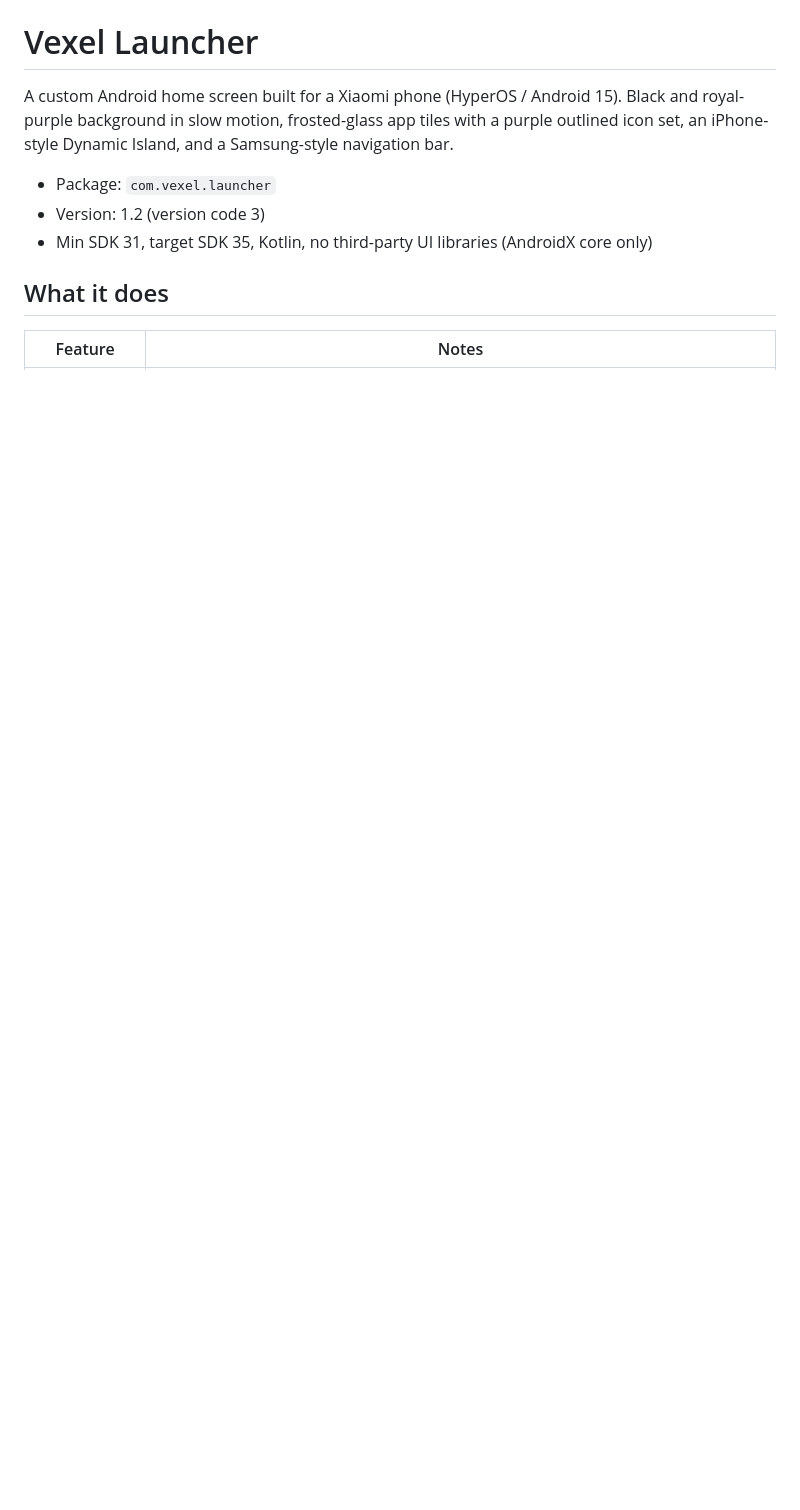
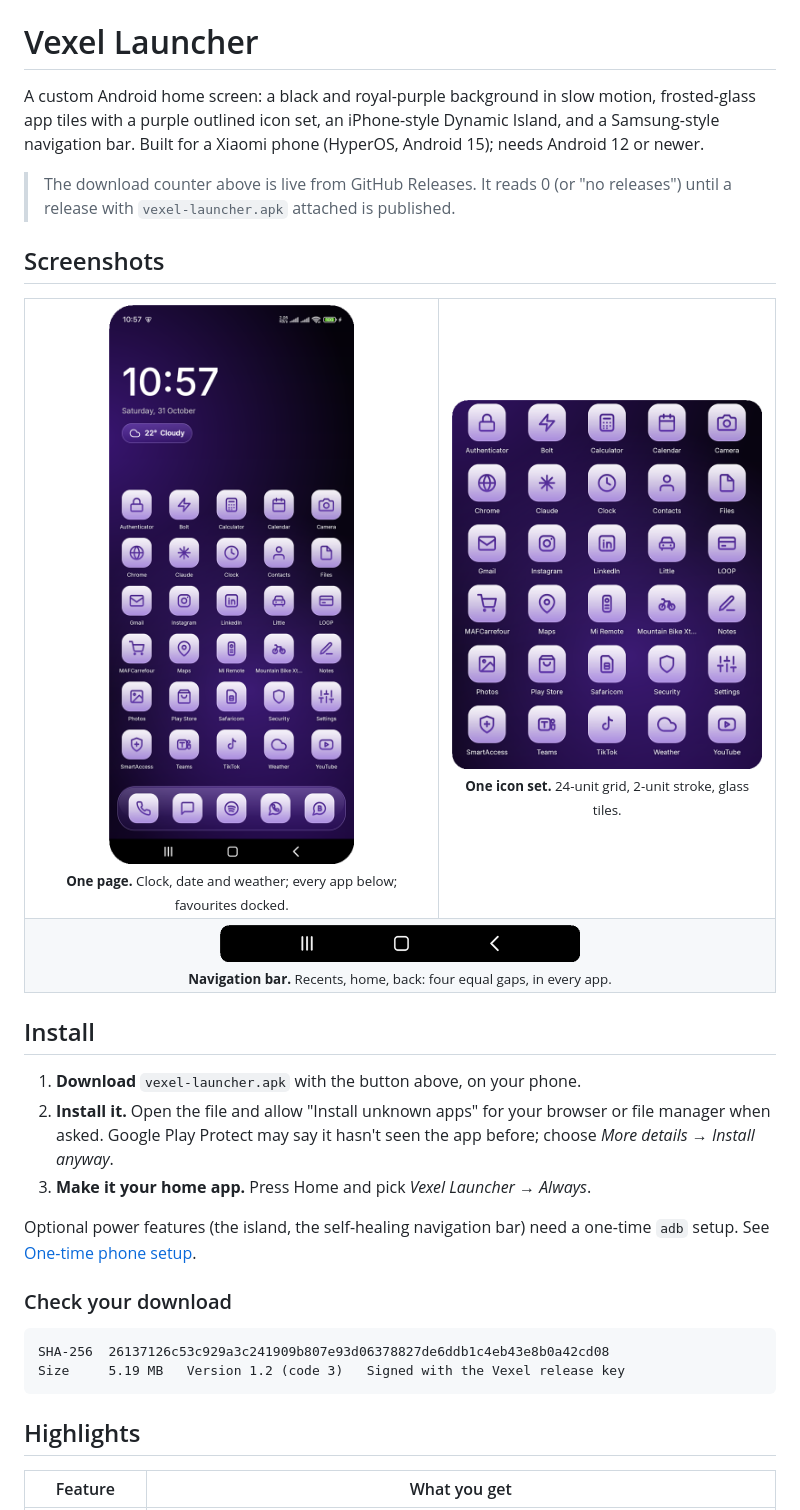
Before and after one commit to octocatblain/vexel, a Markdown page: README.md, the part around one of its changes. Rendered like a GitHub page; pictures changed too: docs/images/home.png (added), docs/images/icons.png (added), docs/images/navbar.png (added); blank space fills up the shorter version.

Commit message:
Add navbar image to documentation

````diff
--- a/README.md
+++ b/README.md
@@ -1,14 +19,42 @@
 # Vexel Launcher
 
-A custom Android home screen built for a Xiaomi phone (HyperOS / Android 15). Black and royal-purple
-background in slow motion, frosted-glass app tiles with a purple outlined icon set, an iPhone-style
-Dynamic Island, and a Samsung-style navigation bar.
+A custom Android home screen: a black and royal-purple background in slow motion, frosted-glass app tiles
+with a purple outlined icon set, an iPhone-style Dynamic Island, and a Samsung-style navigation bar.
+Built for a Xiaomi phone (HyperOS, Android 15); needs Android 12 or newer.
 
-- Package: `com.vexel.launcher`
-- Version: 1.2 (version code 3)
-- Min SDK 31, target SDK 35, Kotlin, no third-party UI libraries (AndroidX core only)
+> The download counter above is live from GitHub Releases. It reads 0 (or "no releases") until a release with
+> `vexel-launcher.apk` attached is published.
 
-## What it does
+## Screenshots
 
-| Feature | Notes |
+<table>
+  <tr>
+    <td align="center"><img src="docs/images/home.png" alt="Home screen" width="260"><br><sub><b>One page.</b> Clock, date and weather; every app below; favourites docked.</sub></td>
+    <td align="center"><img src="docs/images/icons.png" alt="The icon set" width="360"><br><sub><b>One icon set.</b> 24-unit grid, 2-unit stroke, glass tiles.</sub></td>
+  </tr>
+  <tr>
+    <td colspan="2" align="center"><img src="docs/images/navbar.png" alt="Samsung-style navigation bar" width="360"><br><sub><b>Navigation bar.</b> Recents, home, back: four equal gaps, in every app.</sub></td>
+  </tr>
+</table>
+
+## Install
+
+1. **Download** `vexel-launcher.apk` with the button above, on your phone.
+2. **Install it.** Open the file and allow "Install unknown apps" for your browser or file manager when asked.
+   Google Play Protect may say it hasn't seen the app before; choose *More details → Install anyway*.
+3. **Make it your home app.** Press Home and pick *Vexel Launcher → Always*.
+
+Optional power features (the island, the self-healing navigation bar) need a one-time `adb` setup. See
+[One-time phone setup](#one-time-phone-setup).
+
+### Check your download
+
+```
+SHA-256  26137126c53c929a3c241909b807e93d06378827de6ddb1c4eb43e8b0a42cd08
+Size     5.19 MB   Version 1.2 (code 3)   Signed with the Vexel release key
+```
+
+## Highlights
+
+| Feature | What you get |
 | --- | --- |
````
Also changed, not shown: other parts of README.md (+122 -80 lines), docs/images/hero.png (added), 2 other files.
